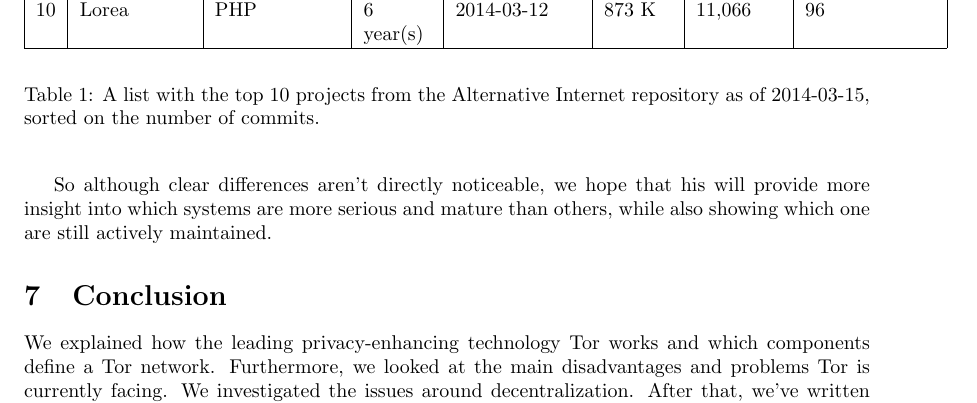
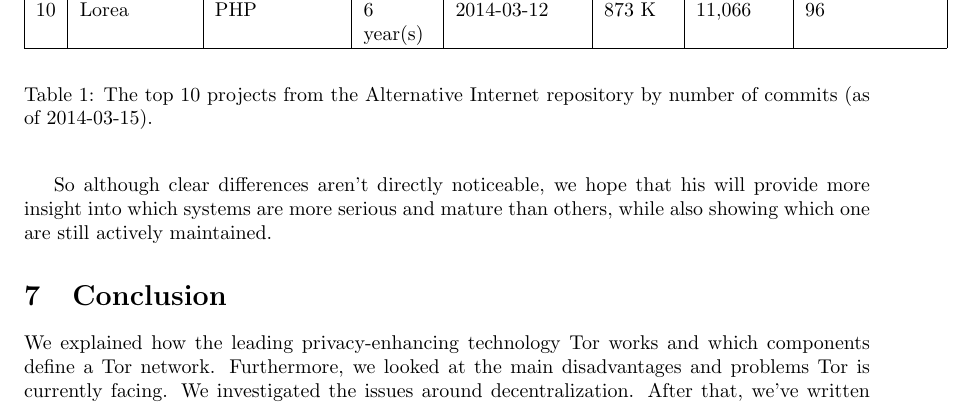
Before and after one commit to rjagerman/ANON, a LaTeX paper (paper.tex): part of page 13 of 16, cut so that both start at the same text. Compiled offline with pdfLaTeX.

Commit message:
Table caption somehow got changed back (be careful with merges)

```diff
--- a/paper.tex
+++ b/paper.tex
@@ -357,7 +357,7 @@
 	\begin{table}
 		\centering
 		\include{tbl-alternativeinternet}
-		\caption{A list with the top 10 projects from the Alternative Internet repository as of 2014-03-15, sorted on the number of commits.}
+		\caption{The top 10 projects from the Alternative Internet repository by number of commits (as of 2014-03-15).}
 		\label{tbl:altinternet}
 	\end{table}
 
```
